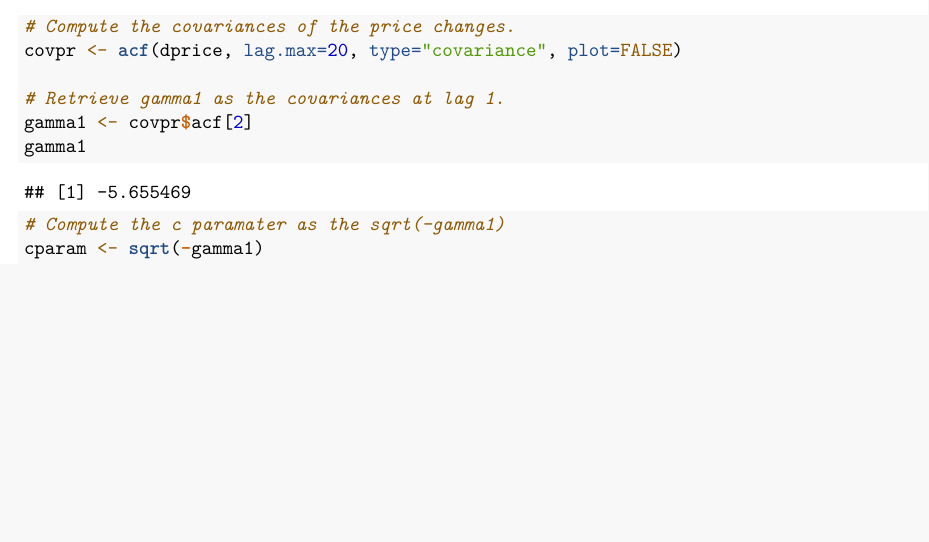
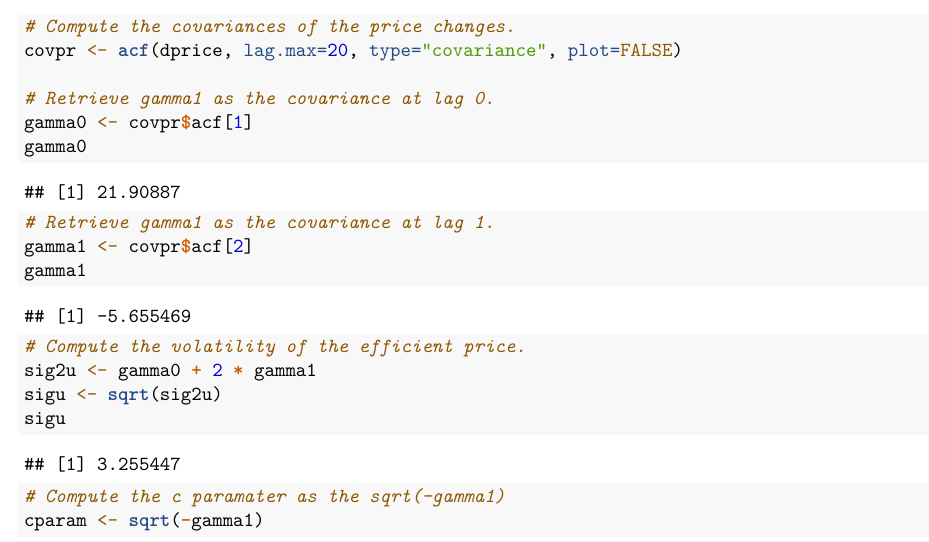
Before and after one commit to bs333/fe-570, an R Markdown document (FE570 - Exams/FE570 - Midterm Exam/FE570 - MIdterm Exam.rmd): part of page 4 of 6, cut so that both start at the same text, the shorter picture padded with empty space. Rendered offline with R 4.5, knitr and Pandoc, then LaTeX, with nearby package versions; some code elsewhere in the file could not run offline.

Commit message:
Finish Midterm.

```diff
--- a/FE570 - Exams/FE570 - Midterm Exam/FE570 - MIdterm Exam.rmd
+++ b/FE570 - Exams/FE570 - Midterm Exam/FE570 - MIdterm Exam.rmd
@@ -109,9 +109,18 @@ plot(ac_pr, col="red", main="Autocorrelation of Price Changes")
 # Compute the covariances of the price changes.
 covpr <- acf(dprice, lag.max=20, type="covariance", plot=FALSE)
 
-# Retrieve gamma1 as the covariances at lag 1.
+# Retrieve gamma1 as the covariance at lag 0.
+gamma0 <- covpr$acf[1]
+gamma0
+
+# Retrieve gamma1 as the covariance at lag 1.
 gamma1 <- covpr$acf[2]
 gamma1
+
+# Compute the volatility of the efficient price.
+sig2u <- gamma0 + 2 * gamma1
+sigu <- sqrt(sig2u)
+sigu
 
 # Compute the c paramater as the sqrt(-gamma1)
 cparam <- sqrt(-gamma1)
```
Also changed, not shown: FE570 - Exams/FE570 - Midterm Exam/FE570 - MIdterm Exam.rmd (2 more changed lines).
